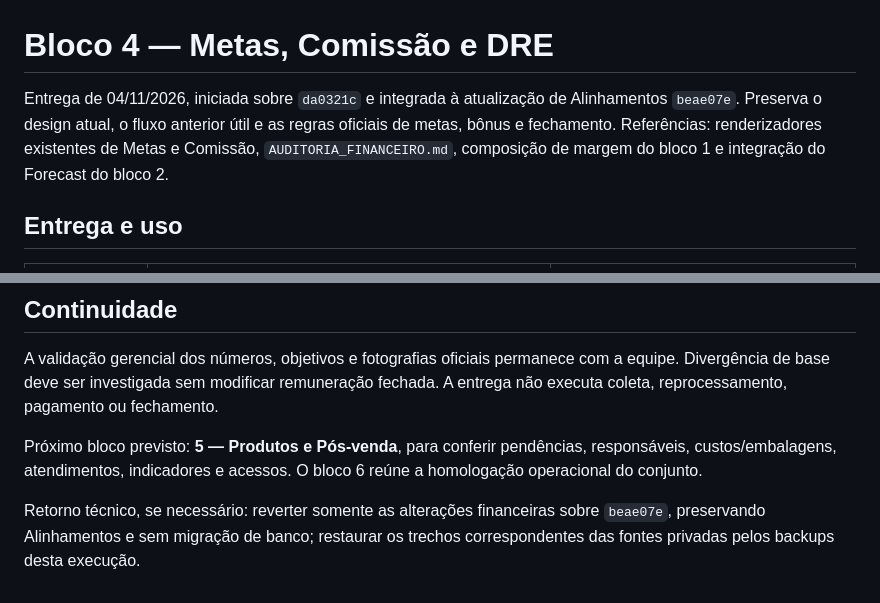
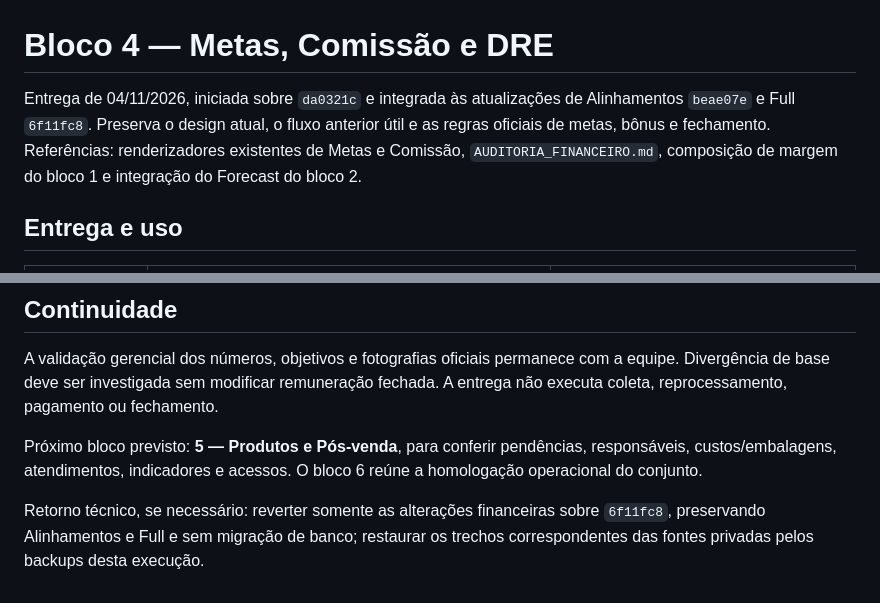
Before and after one commit to WeskleyVieira/bsancontrol-web, a Markdown page: FINANCEIRO-BLOCO4.md, 2 parts joined by grey strips. Rendered like a GitHub page.

Commit message:
docs(financeiro): registra preservacao das atualizacoes de Full

```diff
--- a/FINANCEIRO-BLOCO4.md
+++ b/FINANCEIRO-BLOCO4.md
@@ -1,6 +1,6 @@
 # Bloco 4 — Metas, Comissão e DRE
 
-Entrega de 04/11/2026, iniciada sobre `da0321c` e integrada à atualização de Alinhamentos `beae07e`. Preserva o design atual, o fluxo anterior útil e as regras oficiais de metas, bônus e fechamento. Referências: renderizadores existentes de Metas e Comissão, `AUDITORIA_FINANCEIRO.md`, composição de margem do bloco 1 e integração do Forecast do bloco 2.
+Entrega de 04/11/2026, iniciada sobre `da0321c` e integrada às atualizações de Alinhamentos `beae07e` e Full `6f11fc8`. Preserva o design atual, o fluxo anterior útil e as regras oficiais de metas, bônus e fechamento. Referências: renderizadores existentes de Metas e Comissão, `AUDITORIA_FINANCEIRO.md`, composição de margem do bloco 1 e integração do Forecast do bloco 2.
 
 ## Entrega e uso
 
@@ -45,4 +45,4 @@ A validação gerencial dos números, objetivos e fotografias oficiais permanece
 
 Próximo bloco previsto: **5 — Produtos e Pós-venda**, para conferir pendências, responsáveis, custos/embalagens, atendimentos, indicadores e acessos. O bloco 6 reúne a homologação operacional do conjunto.
 
-Retorno técnico, se necessário: reverter somente as alterações financeiras sobre `beae07e`, preservando Alinhamentos e sem migração de banco; restaurar os trechos correspondentes das fontes privadas pelos backups desta execução.
+Retorno técnico, se necessário: reverter somente as alterações financeiras sobre `6f11fc8`, preservando Alinhamentos e Full e sem migração de banco; restaurar os trechos correspondentes das fontes privadas pelos backups desta execução.
```
